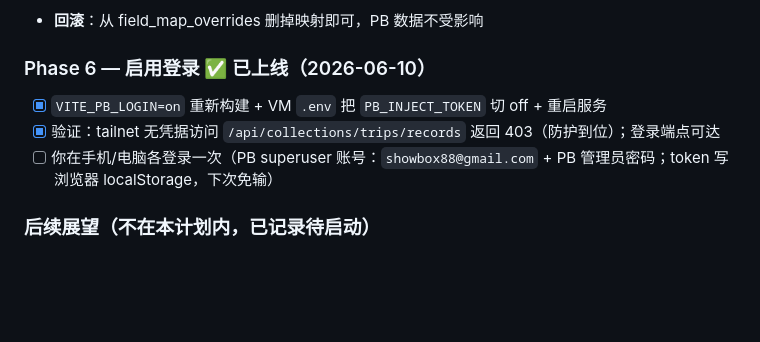
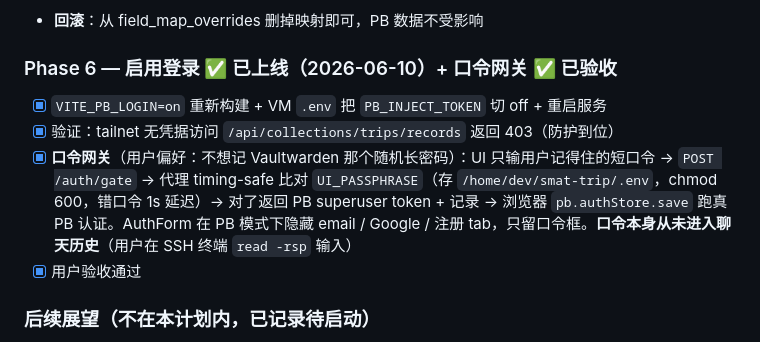
Before and after one commit to showbox88/claude-phone-bridge, a Markdown page: docs/smat-trip-ui/PLAN.md, the part around the change. GitHub-like rendering; blank space fills up the shorter version.

Commit message:
docs(smat-trip-ui): phase 6 gate accepted

```diff
--- a/docs/smat-trip-ui/PLAN.md
+++ b/docs/smat-trip-ui/PLAN.md
@@ -154,10 +154,11 @@
 - [ ] 连续 3 天无冲突堆积后视为稳定
 - **回滚**：从 field_map_overrides 删掉映射即可，PB 数据不受影响
 
-### Phase 6 — 启用登录 ✅ 已上线（2026-06-10）
+### Phase 6 — 启用登录 ✅ 已上线（2026-06-10）+ 口令网关 ✅ 已验收
 - [x] `VITE_PB_LOGIN=on` 重新构建 + VM `.env` 把 `PB_INJECT_TOKEN` 切 off + 重启服务
-- [x] 验证：tailnet 无凭据访问 `/api/collections/trips/records` 返回 403（防护到位）；登录端点可达
-- [ ] 你在手机/电脑各登录一次（PB superuser 账号：`showbox88@gmail.com` + PB 管理员密码；token 写浏览器 localStorage，下次免输）
+- [x] 验证：tailnet 无凭据访问 `/api/collections/trips/records` 返回 403（防护到位）
+- [x] **口令网关**（用户偏好：不想记 Vaultwarden 那个随机长密码）：UI 只输用户记得住的短口令 → `POST /auth/gate` → 代理 timing-safe 比对 `UI_PASSPHRASE`（存 `/home/dev/smat-trip/.env`，chmod 600，错口令 1s 延迟）→ 对了返回 PB superuser token + 记录 → 浏览器 `pb.authStore.save` 跑真 PB 认证。AuthForm 在 PB 模式下隐藏 email / Google / 注册 tab，只留口令框。**口令本身从未进入聊天历史**（用户在 SSH 终端 `read -rsp` 输入）
+- [x] 用户验收通过
 
 ### 后续展望（不在本计划内，已记录待启动）
 - **双向互通入口（UI ⇄ phone-bridge 融合）**：分三步走，做到哪步看体验
```
